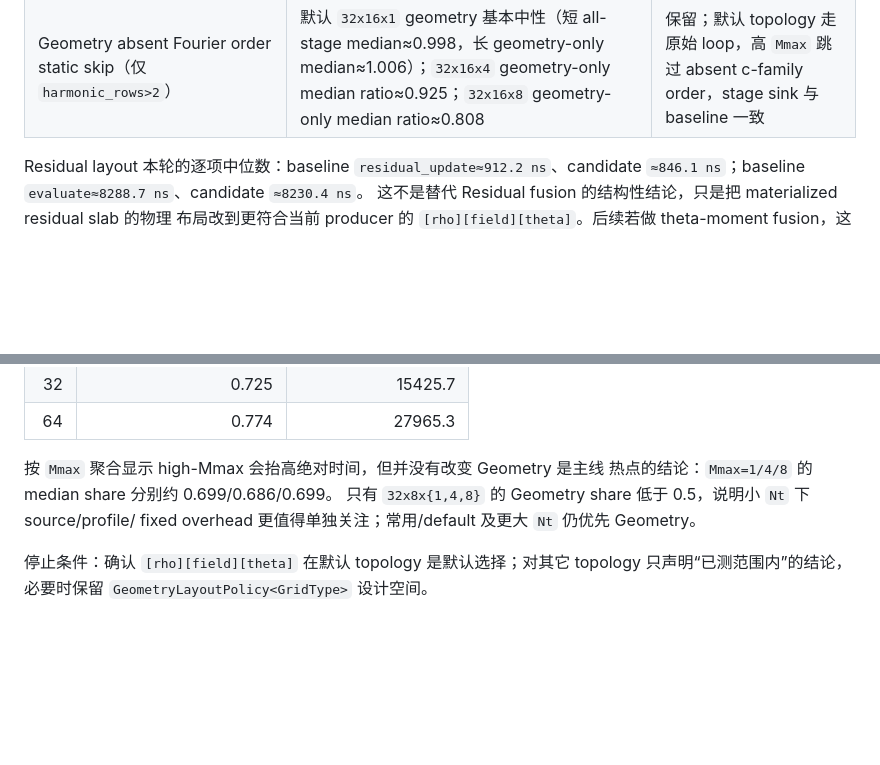
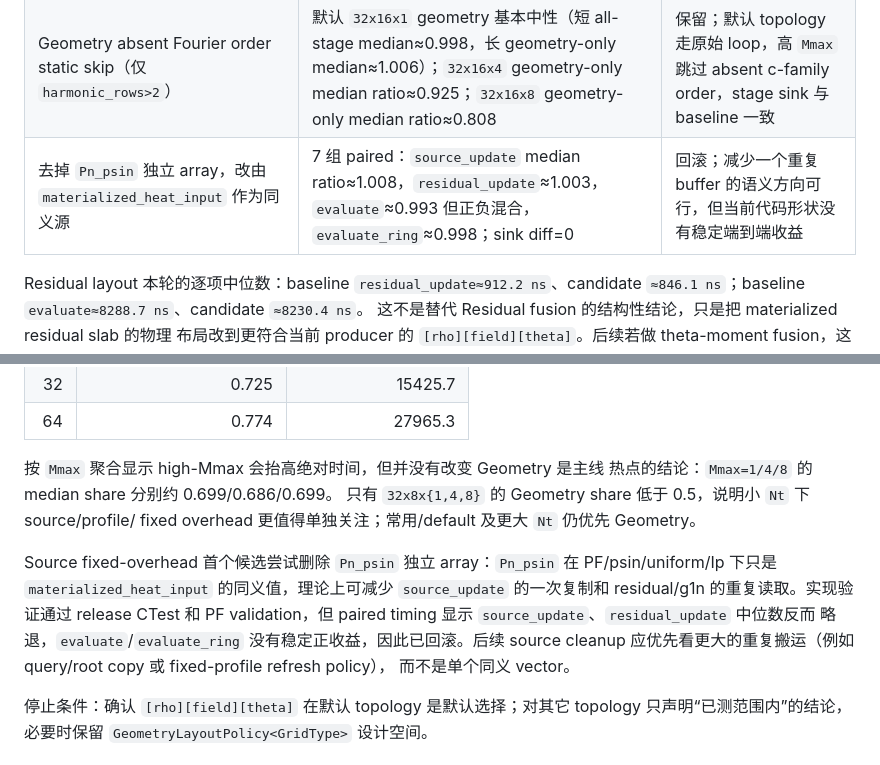
Before and after one commit to zhangtakeda/veqpy, a Markdown page: Notes.md, 2 parts joined by grey strips. Drawn GitHub-style; blank space fills up the shorter version.

```diff
--- a/Notes.md
+++ b/Notes.md
@@ -103,6 +103,7 @@ Phase 2 首轮 micro A/B：
 | Residual theta-moment fusion，直接累计 active block moments | active-only 5 组 paired median：`residual_fused / (update+pack)`≈1.090，`evaluate` ratio≈1.007；naive 全 moments 约 1.166 / 1.021 | 回滚；当前 materialized update + vectorized pack 更快 |
 | Geometry residual-ready descriptor compression（`qR/qZ/R2/dmetric`，9 fields -> 7 fields） | 5 组 paired median：`residual_update` ratio≈0.809，但 `geometry` ratio≈1.021，`evaluate` ratio≈1.004，`evaluate_ring` ratio≈1.008 | 回滚；只是把成本从 residual 移到 geometry，端到端无收益 |
 | Geometry absent Fourier order static skip（仅 `harmonic_rows>2`） | 默认 `32x16x1` geometry 基本中性（短 all-stage median≈0.998，长 geometry-only median≈1.006）；`32x16x4` geometry-only median ratio≈0.925；`32x16x8` geometry-only median ratio≈0.808 | 保留；默认 topology 走原始 loop，高 `Mmax` 跳过 absent c-family order，stage sink 与 baseline 一致 |
+| 去掉 `Pn_psin` 独立 array，改由 `materialized_heat_input` 作为同义源 | 7 组 paired：`source_update` median ratio≈1.008，`residual_update`≈1.003，`evaluate`≈0.993 但正负混合，`evaluate_ring`≈0.998；sink diff=0 | 回滚；减少一个重复 buffer 的语义方向可行，但当前代码形状没有稳定端到端收益 |
 
 Residual layout 本轮的逐项中位数：baseline `residual_update≈912.2 ns`、candidate
 `≈846.1 ns`；baseline `evaluate≈8288.7 ns`、candidate `≈8230.4 ns`。
@@ -496,6 +497,14 @@ callback traffic，不声称是真实 nonlinear solver trajectory。一次 relea
 只有 `32x8x{1,4,8}` 的 Geometry share 低于 0.5，说明小 `Nt` 下 source/profile/
 fixed overhead 更值得单独关注；常用/default 及更大 `Nt` 仍优先 Geometry。
 
+Source fixed-overhead 首个候选尝试删除 `Pn_psin` 独立 array：`Pn_psin` 在
+PF/psin/uniform/Ip 下只是 `materialized_heat_input` 的同义值，理论上可减少
+`source_update` 的一次复制和 residual/g1n 的重复读取。实现验证通过 release CTest
+和 PF validation，但 paired timing 显示 `source_update`、`residual_update` 中位数反而
+略退，`evaluate`/`evaluate_ring` 没有稳定正收益，因此已回滚。后续 source cleanup
+应优先看更大的重复搬运（例如 query/root copy 或 fixed-profile refresh policy），
+而不是单个同义 vector。
+
 停止条件：确认 `[rho][field][theta]` 在默认 topology 是默认选择；对其它 topology 只声明“已测范围内”的结论，必要时保留 `GeometryLayoutPolicy<GridType>` 设计空间。
 
 ### Phase 2：拆分 Geometry micro-stage
```
Also changed, not shown: veqlib/experiments/summary.md (+9 -0 lines).
